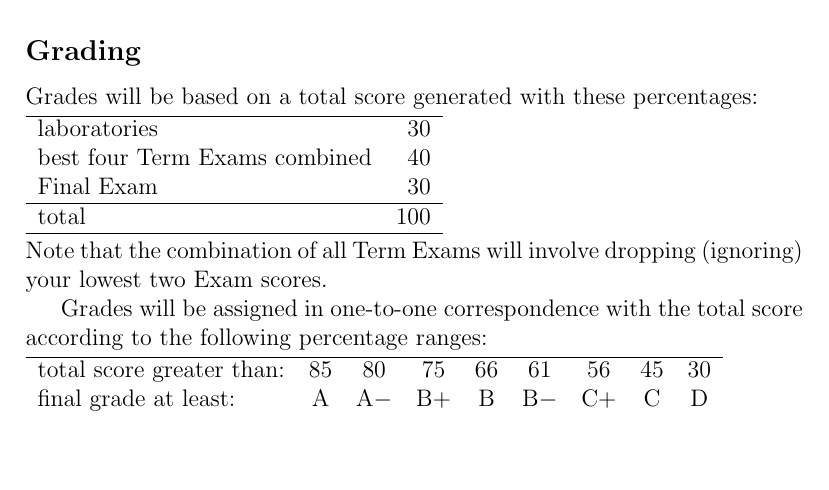
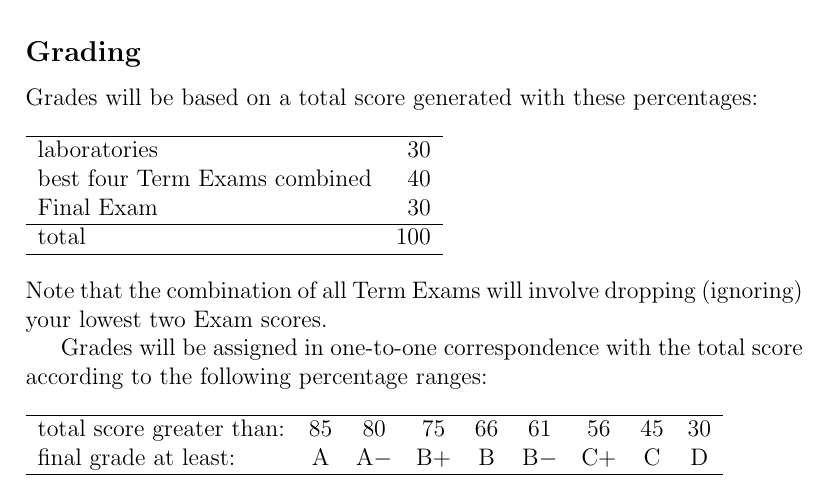
Before and after one commit to davidwhogg/EinsteinsUniverse, a LaTeX document (tex/syllabus.tex): part of page 2 of 4, cut so that both start at the same text, the shorter picture padded with empty space. Compiled offline with pdfLaTeX.

Commit message:
spacing tweaks

```diff
--- a/tex/syllabus.tex
+++ b/tex/syllabus.tex
@@ -140,14 +140,14 @@ total                         & 100 \\
 \hline
 \end{tabular}
 
-\smallskip\noindent
+\bigskip\noindent
 Note that the combination of all Term Exams will involve dropping
 (ignoring) your lowest two Exam scores.
 
 Grades will be assigned in one-to-one correspondence with the total
 score according to the following percentage ranges:
 
-\smallskip\noindent
+\bigskip\noindent
 \begin{tabular}{lcccccccc}
 \hline
 total score greater than: & 85 & 80   & 75   & 66 & 61   & 56   & 45 & 30 \\
```
Also changed, not shown: tex/syllabus.tex (4 more changed lines).
